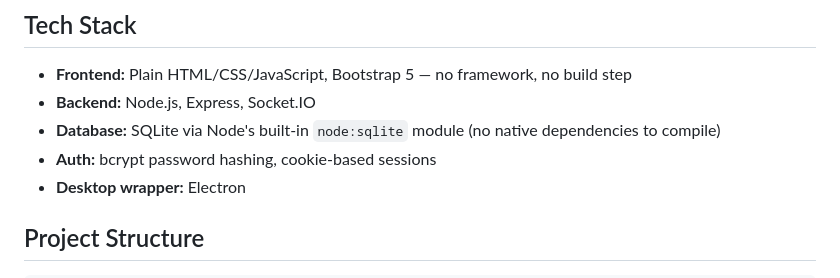
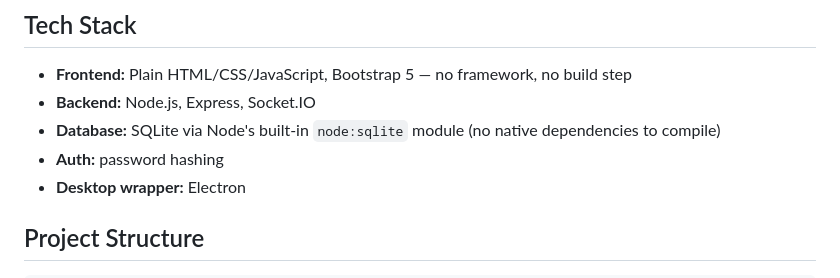
Before and after one commit to paoradox/JS-Portable-DTR-LAN, a Markdown page: README.md, the part around the change. GitHub-like rendering.

Commit message:
Simplify auth section in README
Updated authentication description in README.

```diff
--- a/README.md
+++ b/README.md
@@ -47,7 +47,7 @@ This project is designed for local attendance tracking over a LAN. One host comp
 - **Frontend:** Plain HTML/CSS/JavaScript, Bootstrap 5 — no framework, no build step
 - **Backend:** Node.js, Express, Socket.IO
 - **Database:** SQLite via Node's built-in `node:sqlite` module (no native dependencies to compile)
-- **Auth:** bcrypt password hashing, cookie-based sessions
+- **Auth:** password hashing
 - **Desktop wrapper:** Electron
 
 ## Project Structure
```
